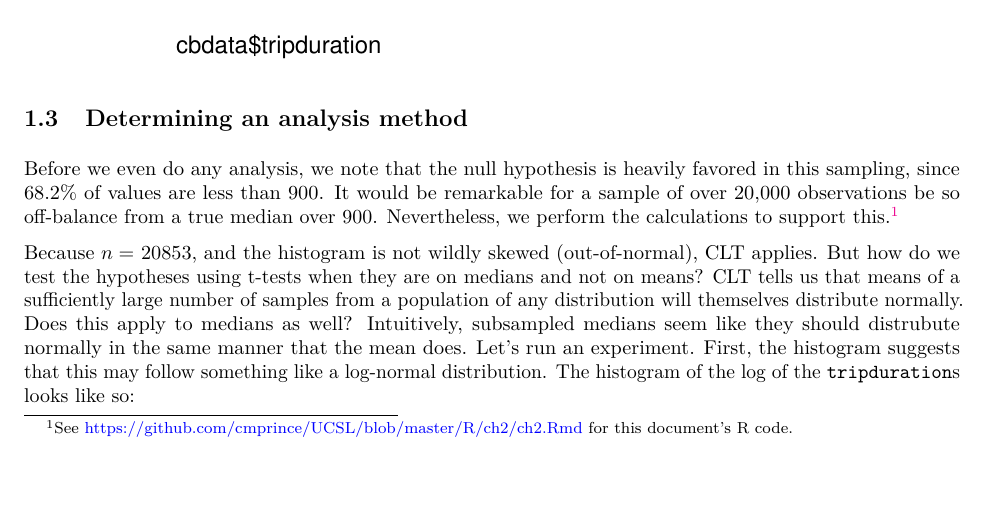
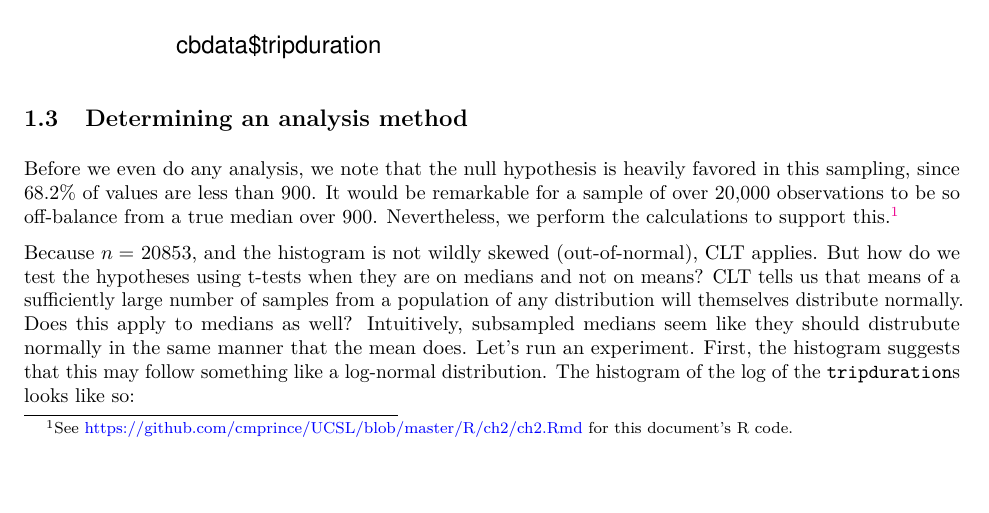
Before and after one commit to cmprince/UCSL, an R Markdown document (R/ch2/ch2.Rmd): part of page 2 of 7, cut so that both start at the same text. The pictures show the output file R/ch2/ch2.pdf that the author committed with the source.

Commit message:
found typo

```diff
--- a/R/ch2/ch2.Rmd
+++ b/R/ch2/ch2.Rmd
@@ -55,7 +55,7 @@ boxplot(cbdata$tripduration, ylim=c(0,3600))
 
 ##Determining an analysis method
 
-Before we even do any analysis, we note that the null hypothesis is heavily favored in this sampling, since 68.2% of values are less than 900. It would be remarkable for a sample of over 20,000 observations be so off-balance from a true median over 900. Nevertheless, we perform the calculations to support this.^[See https://github.com/cmprince/UCSL/blob/master/R/ch2/ch2.Rmd for this document's R code.]
+Before we even do any analysis, we note that the null hypothesis is heavily favored in this sampling, since 68.2% of values are less than 900. It would be remarkable for a sample of over 20,000 observations to be so off-balance from a true median over 900. Nevertheless, we perform the calculations to support this.^[See https://github.com/cmprince/UCSL/blob/master/R/ch2/ch2.Rmd for this document's R code.]
 
 Because $n=$ `r n`, and the histogram is not wildly skewed (out-of-normal), CLT applies. But how do we test the hypotheses using t-tests when they are on medians and not on means? CLT tells us that means of a sufficiently large number of samples from a population of any distribution will themselves distribute normally. Does this apply to medians as well? Intuitively, subsampled medians seem like they should distrubute normally in the same manner that the mean does. Let's run an experiment. First, the histogram suggests that this may follow something like a log-normal distribution. The histogram of the log of the `tripduration`s looks like so:
 
```
Also changed, not shown: R/ch2/ch2.pdf.
